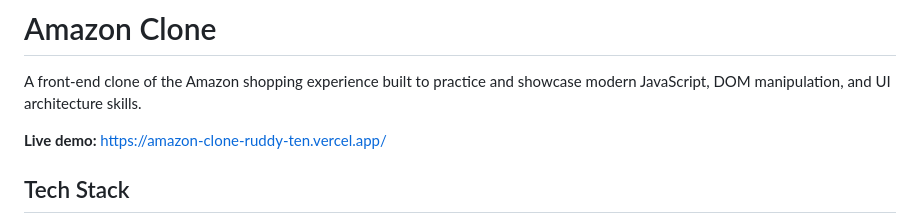
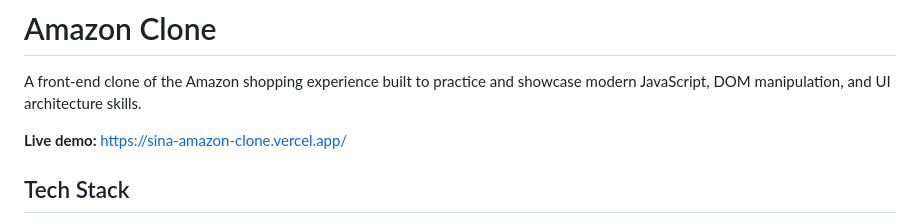
Before and after one commit to sina1verse/amazon-clone, a Markdown page: README.md, the part around the change. Drawn GitHub-style.

Commit message:
Change live demo link in README
Updated the live demo link in the README file.

```diff
--- a/README.md
+++ b/README.md
@@ -2,7 +2,7 @@
 
 A front-end clone of the Amazon shopping experience built to practice and showcase modern JavaScript, DOM manipulation, and UI architecture skills.
 
-**Live demo:** https://amazon-clone-ruddy-ten.vercel.app/
+**Live demo:** https://sina-amazon-clone.vercel.app/
 
 ## Tech Stack
 
```
